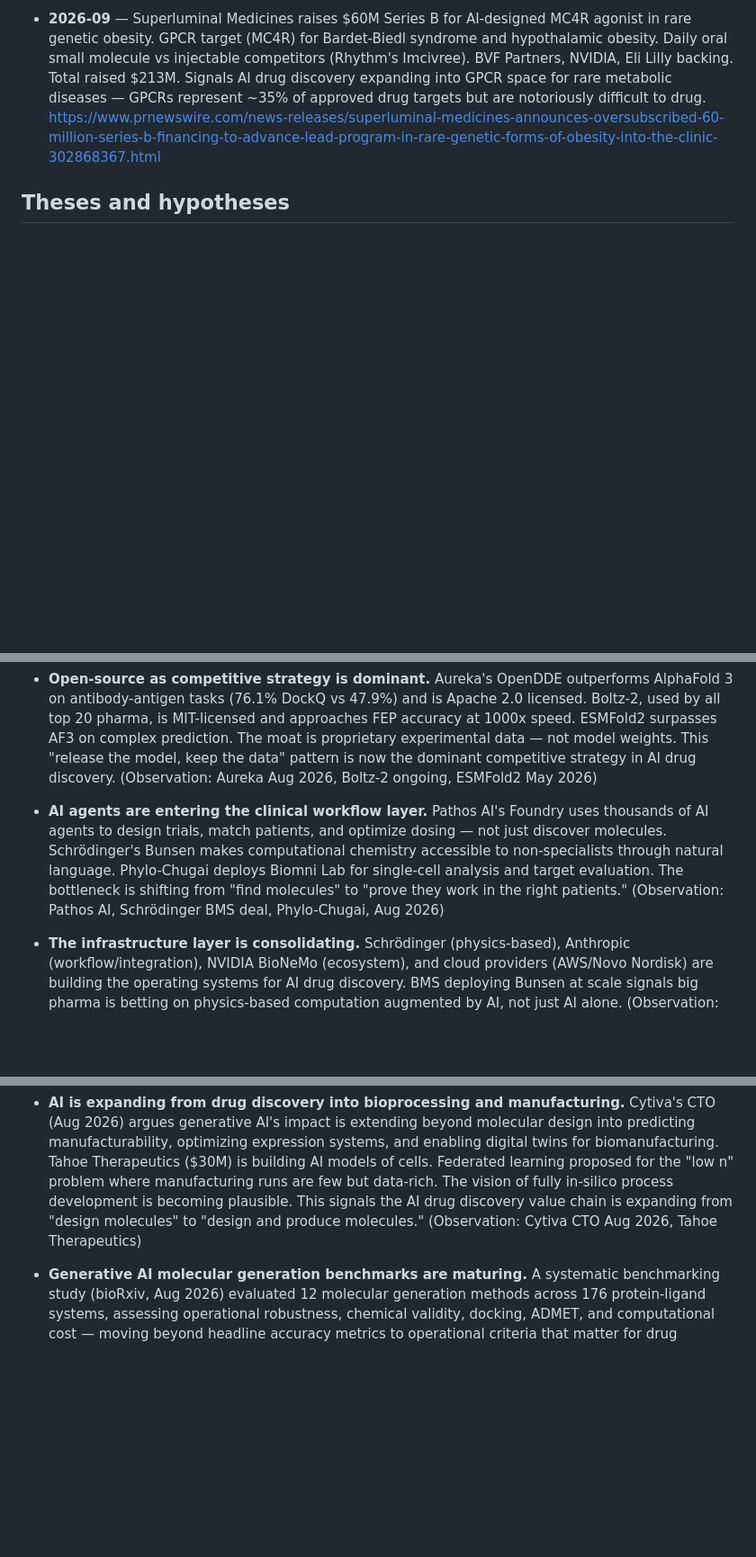
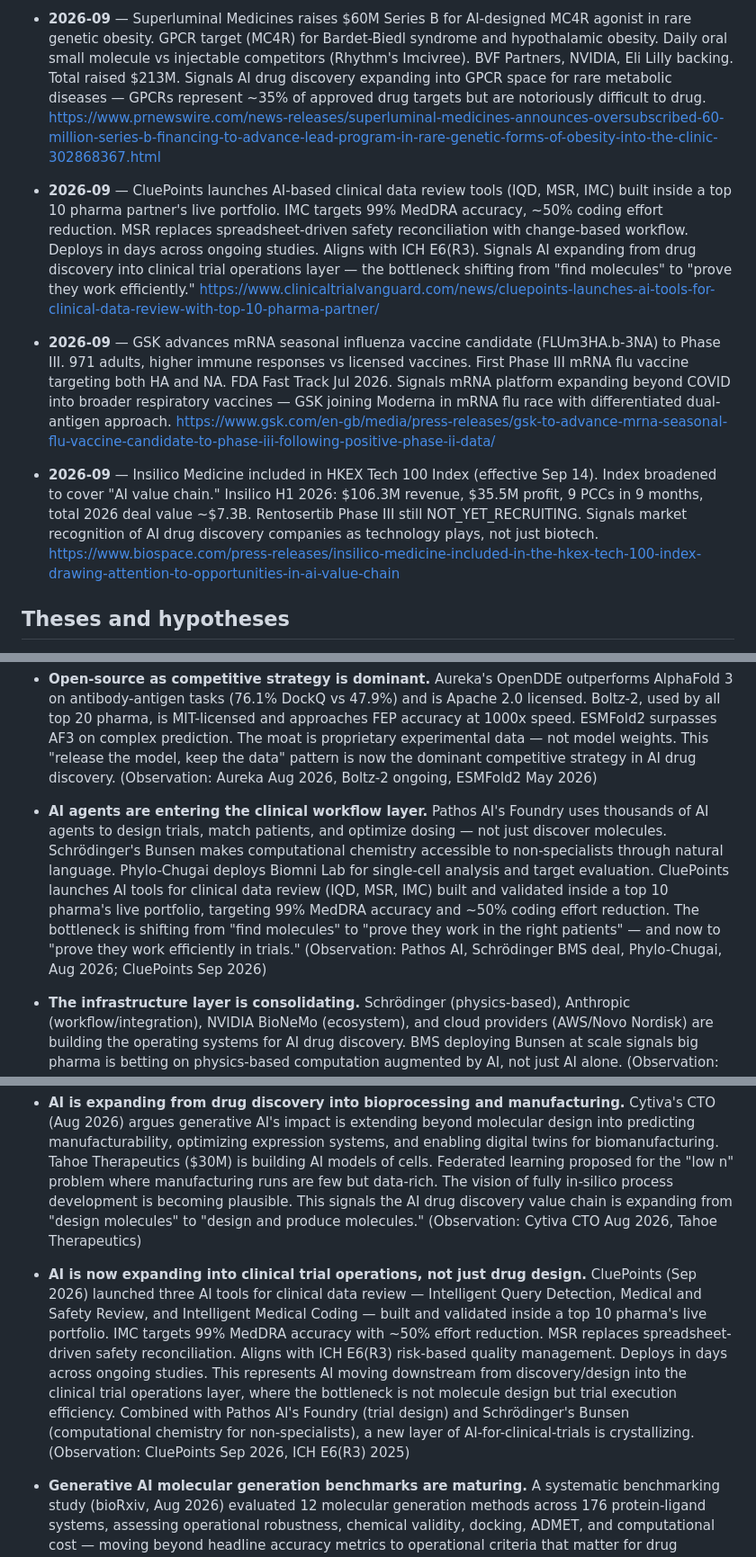
Before and after one commit to pmall/bioai, a Markdown page: knowledge/buffer-6months.md, 3 parts joined by grey strips. Shown at 90% size. Rendered like a GitHub page; blank space fills up the shorter version.

```diff
--- a/knowledge/buffer-6months.md
+++ b/knowledge/buffer-6months.md
@@ -155,6 +155,12 @@ records the observation it grew out of.
 
 - **2026-09** — Superluminal Medicines raises $60M Series B for AI-designed MC4R agonist in rare genetic obesity. GPCR target (MC4R) for Bardet-Biedl syndrome and hypothalamic obesity. Daily oral small molecule vs injectable competitors (Rhythm's Imcivree). BVF Partners, NVIDIA, Eli Lilly backing. Total raised $213M. Signals AI drug discovery expanding into GPCR space for rare metabolic diseases — GPCRs represent ~35% of approved drug targets but are notoriously difficult to drug. https://www.prnewswire.com/news-releases/superluminal-medicines-announces-oversubscribed-60-million-series-b-financing-to-advance-lead-program-in-rare-genetic-forms-of-obesity-into-the-clinic-302868367.html
 
+- **2026-09** — CluePoints launches AI-based clinical data review tools (IQD, MSR, IMC) built inside a top 10 pharma partner's live portfolio. IMC targets 99% MedDRA accuracy, ~50% coding effort reduction. MSR replaces spreadsheet-driven safety reconciliation with change-based workflow. Deploys in days across ongoing studies. Aligns with ICH E6(R3). Signals AI expanding from drug discovery into clinical trial operations layer — the bottleneck shifting from "find molecules" to "prove they work efficiently." https://www.clinicaltrialvanguard.com/news/cluepoints-launches-ai-tools-for-clinical-data-review-with-top-10-pharma-partner/
+
+- **2026-09** — GSK advances mRNA seasonal influenza vaccine candidate (FLUm3HA.b-3NA) to Phase III. 971 adults, higher immune responses vs licensed vaccines. First Phase III mRNA flu vaccine targeting both HA and NA. FDA Fast Track Jul 2026. Signals mRNA platform expanding beyond COVID into broader respiratory vaccines — GSK joining Moderna in mRNA flu race with differentiated dual-antigen approach. https://www.gsk.com/en-gb/media/press-releases/gsk-to-advance-mrna-seasonal-flu-vaccine-candidate-to-phase-iii-following-positive-phase-ii-data/
+
+- **2026-09** — Insilico Medicine included in HKEX Tech 100 Index (effective Sep 14). Index broadened to cover "AI value chain." Insilico H1 2026: $106.3M revenue, $35.5M profit, 9 PCCs in 9 months, total 2026 deal value ~$7.3B. Rentosertib Phase III still NOT_YET_RECRUITING. Signals market recognition of AI drug discovery companies as technology plays, not just biotech. https://www.biospace.com/press-releases/insilico-medicine-included-in-the-hkex-tech-100-index-drawing-attention-to-opportunities-in-ai-value-chain
+
 ## Theses and hypotheses
 
 - **The generalization gap is the real bottleneck.** AlphaFold 3 was transformative for known structural families, but drug discovery lives in unexplored biological space. IsoDDE's step change on out-of-distribution benchmarks suggests the field's next frontier is not better predictions on familiar systems, but reliable predictions on novel ones. Deep Origin's DODock now shows this concretely: co-folding models drop below 25% pose accuracy on novel targets, while DODock maintains >50%. The Stanford AI Index 2026 quantifies the binding success gap: 85.87% expression but only 9.65% binding — designs fold correctly but don't reliably bind targets. (Observation: IsoDDE benchmark performance, Feb 2026; Deep Origin DODock, Aug 2026; Stanford AI Index Aug 2026)
@@ -167,7 +173,7 @@ records the observation it grew out of.
 
 - **Open-source as competitive strategy is dominant.** Aureka's OpenDDE outperforms AlphaFold 3 on antibody-antigen tasks (76.1% DockQ vs 47.9%) and is Apache 2.0 licensed. Boltz-2, used by all top 20 pharma, is MIT-licensed and approaches FEP accuracy at 1000x speed. ESMFold2 surpasses AF3 on complex prediction. The moat is proprietary experimental data — not model weights. This "release the model, keep the data" pattern is now the dominant competitive strategy in AI drug discovery. (Observation: Aureka Aug 2026, Boltz-2 ongoing, ESMFold2 May 2026)
 
-- **AI agents are entering the clinical workflow layer.** Pathos AI's Foundry uses thousands of AI agents to design trials, match patients, and optimize dosing — not just discover molecules. Schrödinger's Bunsen makes computational chemistry accessible to non-specialists through natural language. Phylo-Chugai deploys Biomni Lab for single-cell analysis and target evaluation. The bottleneck is shifting from "find molecules" to "prove they work in the right patients." (Observation: Pathos AI, Schrödinger BMS deal, Phylo-Chugai, Aug 2026)
+- **AI agents are entering the clinical workflow layer.** Pathos AI's Foundry uses thousands of AI agents to design trials, match patients, and optimize dosing — not just discover molecules. Schrödinger's Bunsen makes computational chemistry accessible to non-specialists through natural language. Phylo-Chugai deploys Biomni Lab for single-cell analysis and target evaluation. CluePoints launches AI tools for clinical data review (IQD, MSR, IMC) built and validated inside a top 10 pharma's live portfolio, targeting 99% MedDRA accuracy and ~50% coding effort reduction. The bottleneck is shifting from "find molecules" to "prove they work in the right patients" — and now to "prove they work efficiently in trials." (Observation: Pathos AI, Schrödinger BMS deal, Phylo-Chugai, Aug 2026; CluePoints Sep 2026)
 
 - **The infrastructure layer is consolidating.** Schrödinger (physics-based), Anthropic (workflow/integration), NVIDIA BioNeMo (ecosystem), and cloud providers (AWS/Novo Nordisk) are building the operating systems for AI drug discovery. BMS deploying Bunsen at scale signals big pharma is betting on physics-based computation augmented by AI, not just AI alone. (Observation: BMS-Schrödinger deal, Novo Nordisk-AWS, Claude Science, Aug 2026)
 
@@ -231,6 +237,8 @@ records the observation it grew out of.
 
 - **AI is expanding from drug discovery into bioprocessing and manufacturing.** Cytiva's CTO (Aug 2026) argues generative AI's impact is extending beyond molecular design into predicting manufacturability, optimizing expression systems, and enabling digital twins for biomanufacturing. Tahoe Therapeutics ($30M) is building AI models of cells. Federated learning proposed for the "low n" problem where manufacturing runs are few but data-rich. The vision of fully in-silico process development is becoming plausible. This signals the AI drug discovery value chain is expanding from "design molecules" to "design and produce molecules." (Observation: Cytiva CTO Aug 2026, Tahoe Therapeutics)
 
+- **AI is now expanding into clinical trial operations, not just drug design.** CluePoints (Sep 2026) launched three AI tools for clinical data review — Intelligent Query Detection, Medical and Safety Review, and Intelligent Medical Coding — built and validated inside a top 10 pharma's live portfolio. IMC targets 99% MedDRA accuracy with ~50% effort reduction. MSR replaces spreadsheet-driven safety reconciliation. Aligns with ICH E6(R3) risk-based quality management. Deploys in days across ongoing studies. This represents AI moving downstream from discovery/design into the clinical trial operations layer, where the bottleneck is not molecule design but trial execution efficiency. Combined with Pathos AI's Foundry (trial design) and Schrödinger's Bunsen (computational chemistry for non-specialists), a new layer of AI-for-clinical-trials is crystallizing. (Observation: CluePoints Sep 2026, ICH E6(R3) 2025)
+
 - **Generative AI molecular generation benchmarks are maturing.** A systematic benchmarking study (bioRxiv, Aug 2026) evaluated 12 molecular generation methods across 176 protein-ligand systems, assessing operational robustness, chemical validity, docking, ADMET, and computational cost — moving beyond headline accuracy metrics to operational criteria that matter for drug discovery. Provides practical guidelines for model selection in preclinical workflows. Signals the field is shifting from "which model scores best" to "which model works in practice." (Observation: bioRxiv Aug 2026)
 
 - **AI drug patent inventorship is an unresolved legal vulnerability.** MIT Technology Review (Aug 2026) documents that Insilico Medicine claims rentosertib was "discovered by" its AI platform in press releases but names five humans as patent inventors. US courts (DABUS, 2022) ruled only humans can be inventors. The USPTO now treats AI as a tool — no disclosure required. But Ryan Abbott (DABUS attorney) argues incorrect inventor listing could invalidate patents. If AI-generated drug structures can't be adequately protected, it undermines the commercial rationale for AI drug discovery investment. Companies are currently keeping humans in the loop and documenting carefully, but as AI autonomy increases, the legal framework will be tested. (Observation: MIT Technology Review Aug 2026, DABUS ruling 2022)
```
Also changed, not shown: knowledge/buffer-1month.md (+14 -24 lines), knowledge/report-2026-09-04-1546.md (added, +24 -0 lines).
